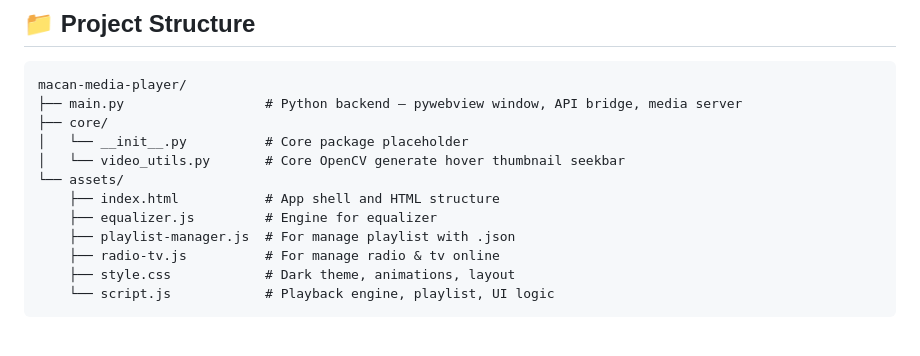
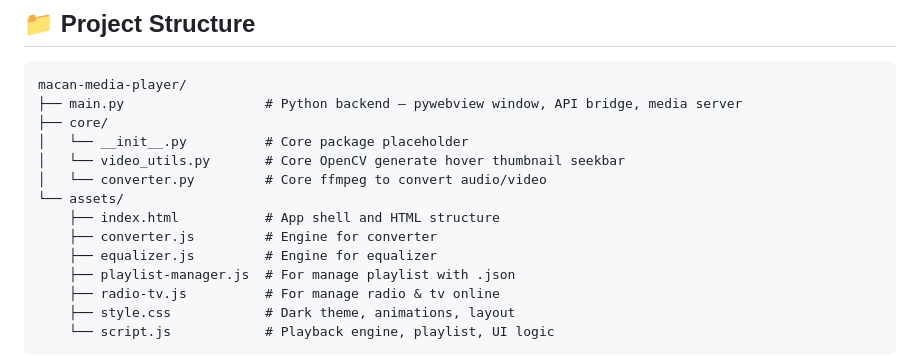
Before and after one commit to danx123/macan-media-player, a Markdown page: README.md, the part around the change. GitHub-like rendering; blank space fills up the shorter version.

```diff
--- a/README.md
+++ b/README.md
@@ -156,8 +156,10 @@ macan-media-player/
 ├── core/
 │   └── __init__.py          # Core package placeholder
 │   └── video_utils.py       # Core OpenCV generate hover thumbnail seekbar
+│   └── converter.py         # Core ffmpeg to convert audio/video
 └── assets/
     ├── index.html           # App shell and HTML structure
+    ├── converter.js         # Engine for converter
     ├── equalizer.js         # Engine for equalizer
     ├── playlist-manager.js  # For manage playlist with .json
     ├── radio-tv.js          # For manage radio & tv online
```
